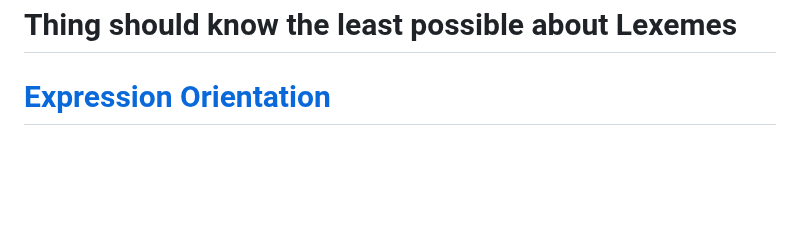
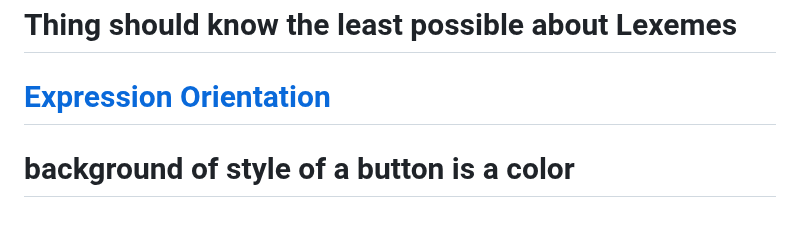
Before and after one commit to aiman-al-masoud/deixiscript, a Markdown page: docs/notes/notes.md, the part around the change. GitHub-like rendering; blank space fills up the shorter version.

Commit message:
not4e...

```diff
--- a/docs/notes/notes.md
+++ b/docs/notes/notes.md
@@ -101,3 +101,5 @@ declared as an adjective, and is a noun by default. Fixed by allowing for zero o
 # Thing should know the least possible about Lexemes
 
 # [Expression Orientation](./expression-orientation.md)
+
+# background of style of a button is a color
```
